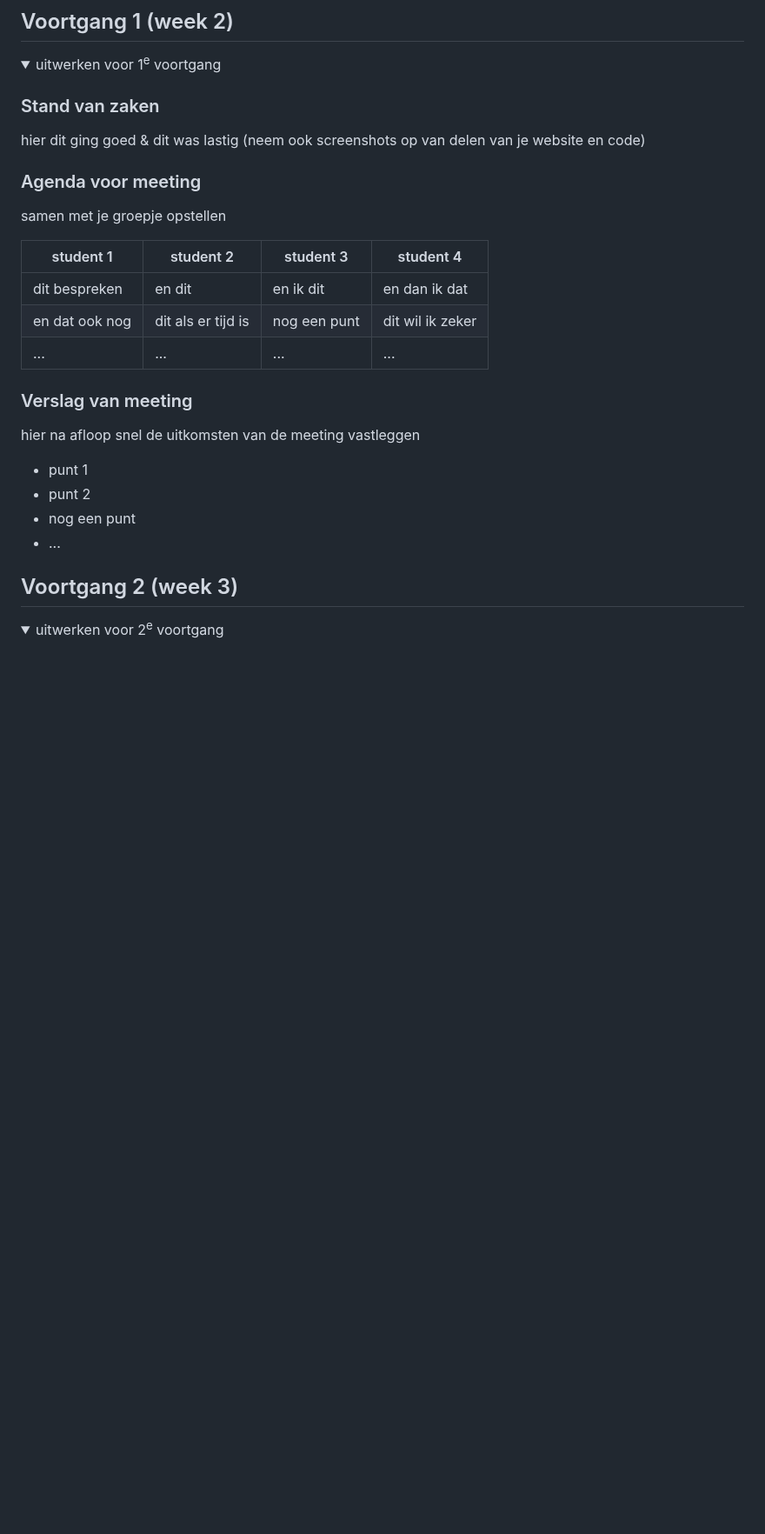
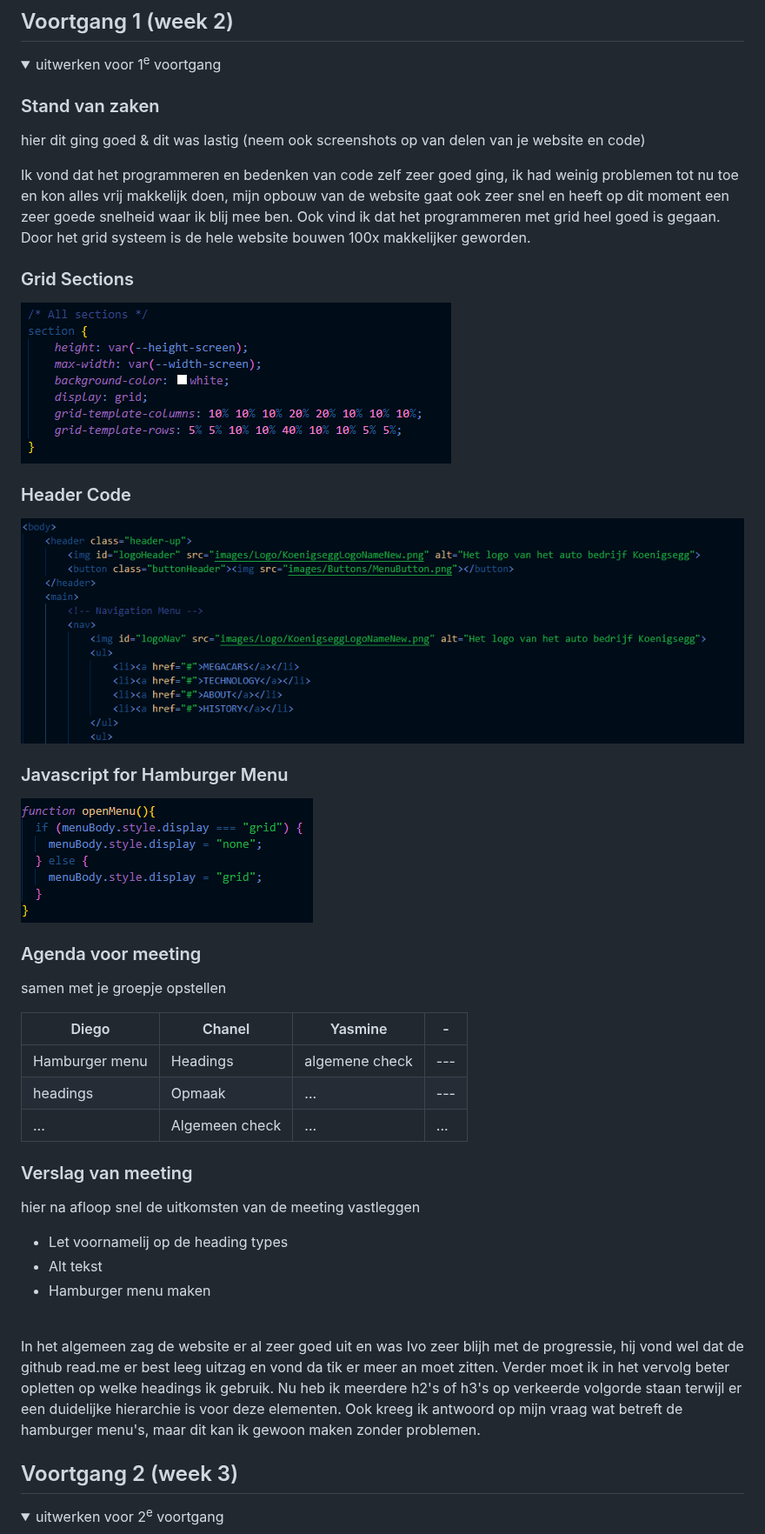
Before and after one commit to DiegoR03/FED, a Markdown page: README.md, the part around the change. Shown at 87% size. Rendered like a GitHub page; folded sections open; blank space fills up the shorter version.

```diff
--- a/README.md
+++ b/README.md
@@ -109,24 +109,35 @@ Nb. Door *open* toe te voegen aan een *details* element kun je deze standaard op
   ### Stand van zaken
   hier dit ging goed & dit was lastig (neem ook screenshots op van delen van je website en code)
 
+  Ik vond dat het programmeren en bedenken van code zelf zeer goed ging, ik had weinig problemen tot nu toe en kon alles vrij makkelijk doen, mijn opbouw van de website gaat ook zeer snel en heeft op dit moment een zeer goede snelheid waar ik blij mee ben. Ook vind ik dat het programmeren met grid heel goed is gegaan. Door het grid systeem is de hele website bouwen 100x makkelijker geworden.
+  <br>
+  ### Grid Sections
+  <img src="readme-images/GridSection.png">
+
+  ### Header Code
+  <img src="readme-images/HeaderCode.png">
+
+  ### Javascript for Hamburger Menu
+  <img src="readme-images/MenuJavascript.png">
 
   ### Agenda voor meeting
   samen met je groepje opstellen
 
-  | student 1      | student 2          | student 3    | student 4        |
-  | ---            | ---                | ---          | ---              |
-  | dit bespreken  | en dit             | en ik dit    | en dan ik dat    |
-  | en dat ook nog | dit als er tijd is | nog een punt | dit wil ik zeker |
-  | ...            | ...                | ...          | ...              |
+  | Diego          | Chanel             | Yasmine        | -                |
+  | ---            | ---                | ---            | ---              |
+  | Hamburger menu | Headings           | algemene check | ---              |
+  | headings       | Opmaak             | ...            | ---              |
+  | ...            | Algemeen check     | ...            | ...              |
 
 
   ### Verslag van meeting
   hier na afloop snel de uitkomsten van de meeting vastleggen
 
-  - punt 1
-  - punt 2
-  - nog een punt
-  - ...
+  - Let voornamelij op de heading types
+  - Alt tekst
+  - Hamburger menu maken
+<br>
+In het algemeen zag de website er al zeer goed uit en was Ivo zeer blijh met de progressie, hij vond wel dat de github read.me er best leeg uitzag en vond da tik  er meer an moet zitten. Verder moet ik in het vervolg beter opletten op welke headings ik gebruik. Nu heb ik meerdere h2's of h3's op verkeerde volgorde staan terwijl er een duidelijke hierarchie is voor deze elementen. Ook kreeg ik antwoord op mijn vraag wat betreft de hamburger menu's, maar dit kan ik gewoon maken zonder problemen.
 
 </details>
 
```
